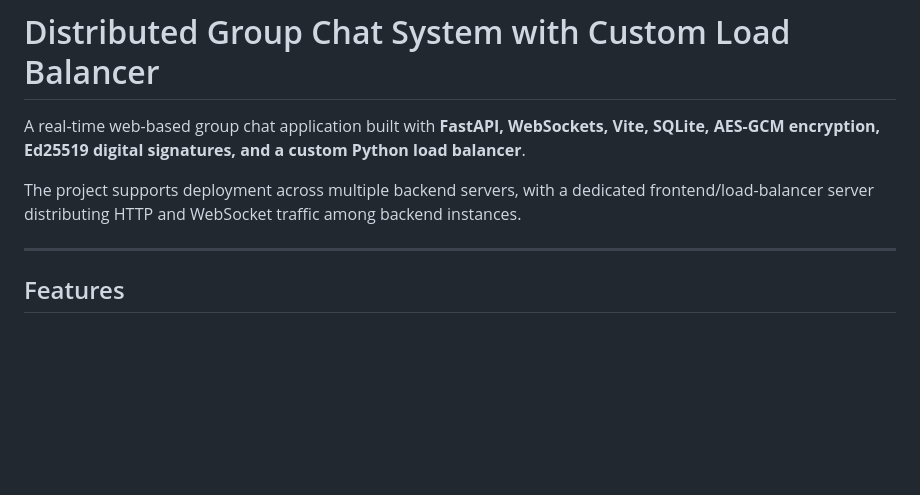
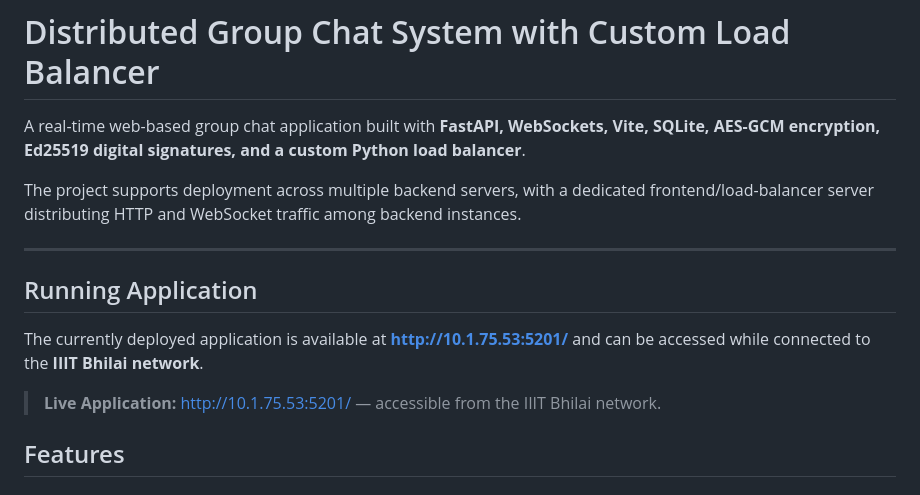
Before and after one commit to Abhigyan6091/Local-Web-Chat, a Markdown page: README.md, the part around the change. GitHub-like rendering; blank space fills up the shorter version.

Commit message:
Update README with deployment information
Added information about the deployed application and access details.

```diff
--- a/README.md
+++ b/README.md
@@ -5,6 +5,11 @@ A real-time web-based group chat application built with **FastAPI, WebSockets, V
 The project supports deployment across multiple backend servers, with a dedicated frontend/load-balancer server distributing HTTP and WebSocket traffic among backend instances.
 
 ---
+## Running Application
+
+The currently deployed application is available at **http://10.1.75.53:5201/** and can be accessed while connected to the **IIIT Bhilai network**.
+
+> **Live Application:** http://10.1.75.53:5201/ — accessible from the IIIT Bhilai network.
 
 ## Features
 
```
